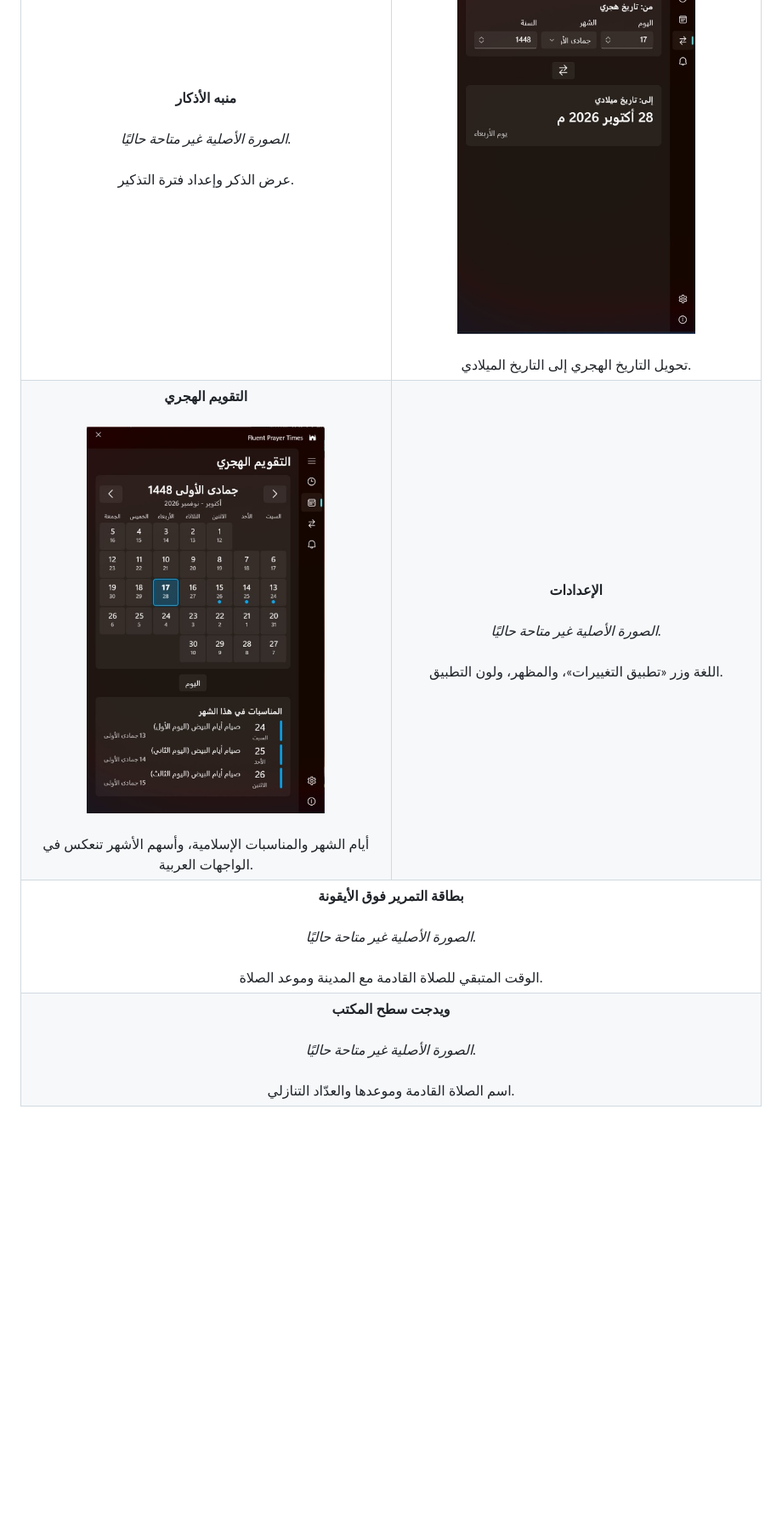
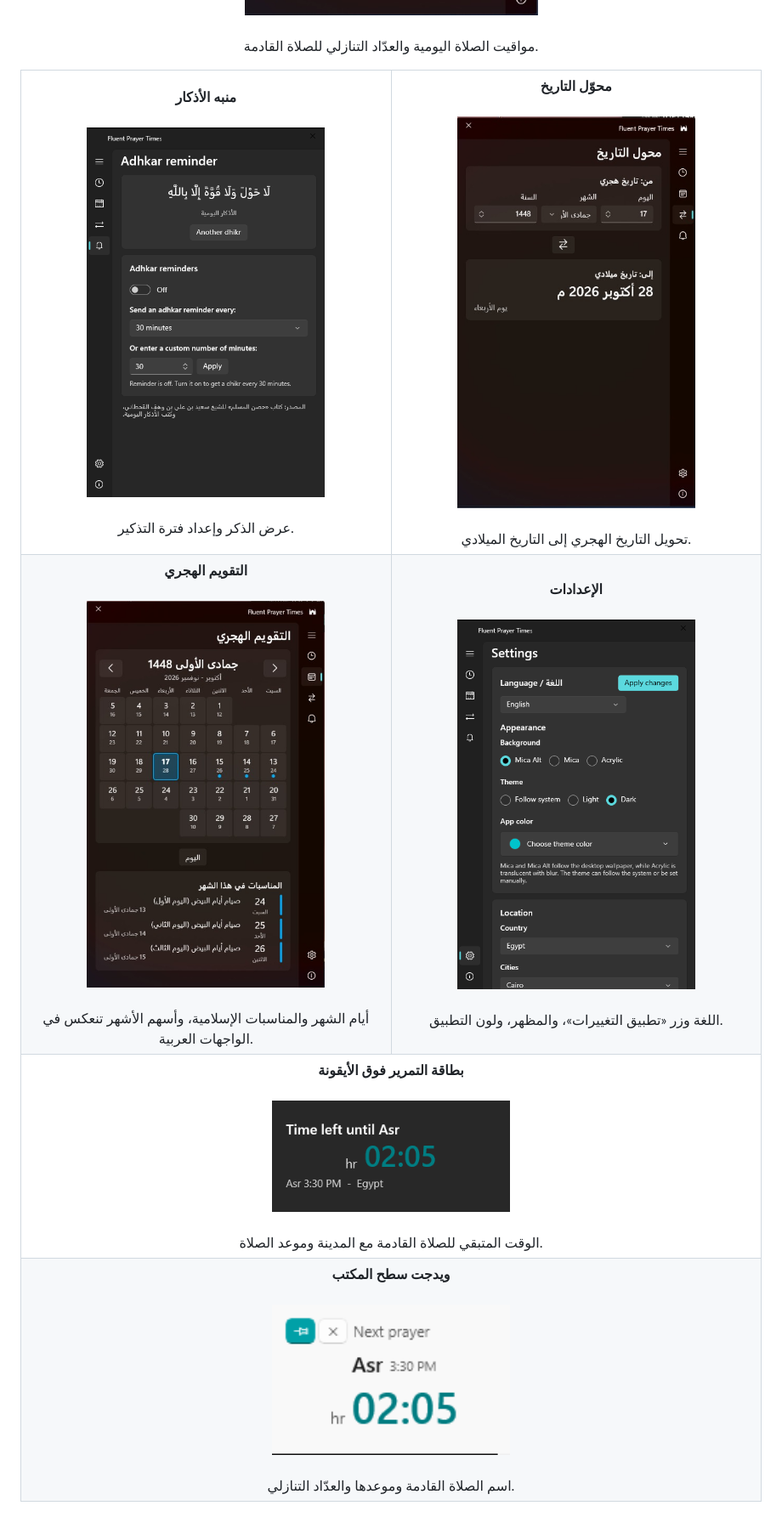
Before and after one commit to Star-Dust-0/fluent-prayer-times, a Markdown page: README.md, the part around one of its changes. Shown at 85% size. Rendered like a GitHub page; pictures changed too: docs/screenshots/2-azkar.png (added), docs/screenshots/5-settings.png (added), docs/screenshots/6-widget.png (added); blank space fills up the shorter version.

Commit message:
Complete README screenshots and simplify end-user installation docs

```diff
--- a/README.md
+++ b/README.md
@@ -23,7 +23,7 @@
 <tr>
 <td align="center" valign="top" width="50%" dir="rtl">
 <strong>منبه الأذكار</strong><br><br>
-<em>الصورة الأصلية غير متاحة حاليًا.</em><br><br>
+<img src="docs/screenshots/2-azkar.png" alt="azkar" width="280"><br><br>
 عرض الذكر وإعداد فترة التذكير.
 </td>
 <td align="center" valign="top" width="50%" dir="rtl">
@@ -40,21 +40,21 @@
 </td>
 <td align="center" valign="top" width="50%" dir="rtl">
 <strong>الإعدادات</strong><br><br>
-<em>الصورة الأصلية غير متاحة حاليًا.</em><br><br>
+<img src="docs/screenshots/5-settings.png" alt="settings" width="280"><br><br>
 اللغة وزر «تطبيق التغييرات»، والمظهر، ولون التطبيق.
 </td>
 </tr>
 <tr>
 <td colspan="2" align="center" dir="rtl">
 <strong>بطاقة التمرير فوق الأيقونة</strong><br><br>
-<em>الصورة الأصلية غير متاحة حاليًا.</em><br><br>
+<img src="docs/screenshots/7-hover.png" alt="hover" width="280"><br><br>
 الوقت المتبقي للصلاة القادمة مع المدينة وموعد الصلاة.
 </td>
 </tr>
 <tr>
 <td colspan="2" align="center" dir="rtl">
 <strong>ويدجت سطح المكتب</strong><br><br>
-<em>الصورة الأصلية غير متاحة حاليًا.</em><br><br>
+<img src="docs/screenshots/6-widget.png" alt="widget" width="280"><br><br>
 اسم الصلاة القادمة وموعدها والعدّاد التنازلي.
 </td>
 </tr>
```
Also changed, not shown: other parts of README.md (+9 -13 lines), README.en.md (+13 -8 lines), verification/FINAL-PARITY.md (+9 -27 lines), 1 other file.
